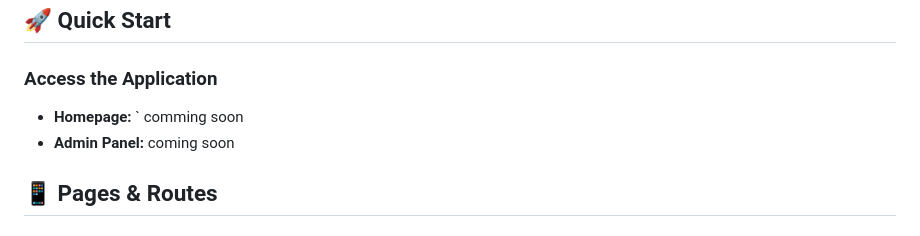
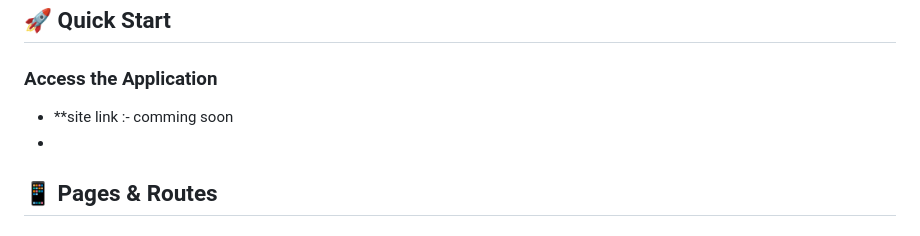
Before and after one commit to johnwhik-434/all-in-one-movie, a Markdown page: README.md, the part around the change. Rendered like a GitHub page.

```diff
--- a/README.md
+++ b/README.md
@@ -29,8 +29,8 @@ A stunning, modern movie streaming/download website with **3D animations**, **ad
 ## 🚀 Quick Start
 
 ### Access the Application
-- **Homepage:** ` comming soon
-- **Admin Panel:** coming soon
+- **site link :- comming soon
+-
 
 
 ## 📱 Pages & Routes
```
